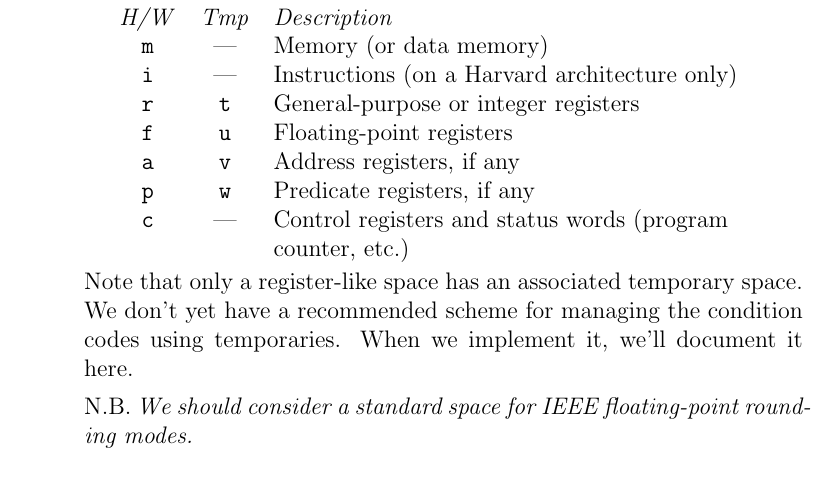
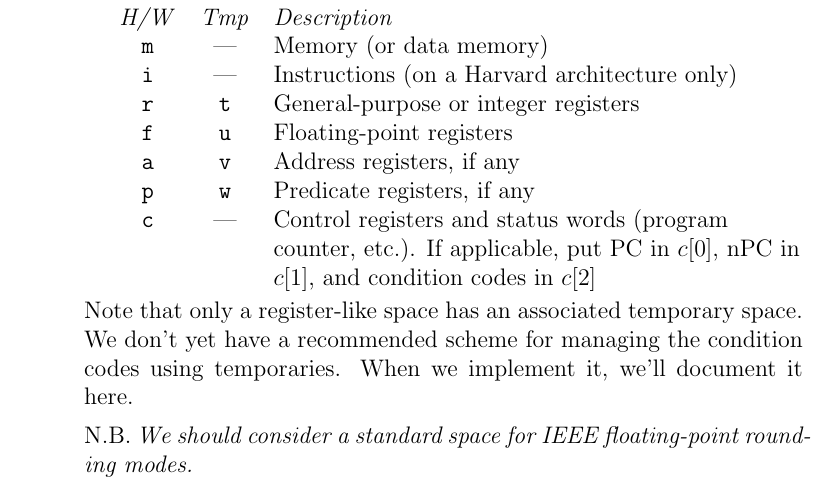
Before and after one commit to nrnrnr/qc--, a LaTeX document (doc/backend.tex): part of page 1 of 5, cut so that both start at the same text. Compiled offline with pdfLaTeX.

```diff
--- a/doc/backend.tex
+++ b/doc/backend.tex
@@ -35,7 +35,9 @@
 \texttt a& \texttt v& Address registers, if any\\
 \texttt p& \texttt w& Predicate registers, if any\\
 \texttt c& ---      & Control registers and status words (program
-counter, etc.)\\
+counter, etc.).
+If applicable, put PC in $c[0]$, nPC in $c[1]$, and condition
+codes in $c[2]$\\
 \end{tabularx}\\[3pt]
 Note that only a register-like space has an associated temporary
 space.
```
Also changed, not shown: 6 other files.
